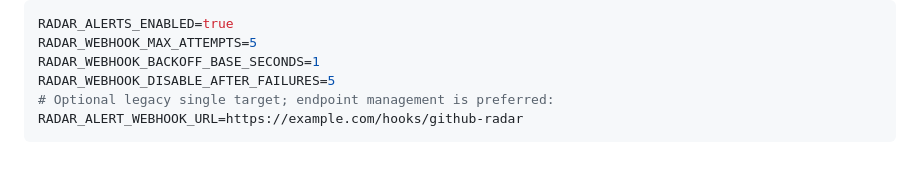
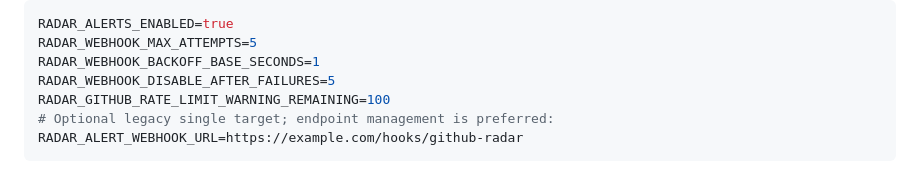
Before and after one commit to jaydeadlondon/github-radar, a Markdown page: README.md, the part around the change. Drawn GitHub-style.

Commit message:
Document GitHub quota warning threshold
Co-authored-by: arena-agent <297053741+arena-agent@users.noreply.github.com>

````diff
--- a/README.md
+++ b/README.md
@@ -364,6 +364,7 @@ RADAR_ALERTS_ENABLED=true
 RADAR_WEBHOOK_MAX_ATTEMPTS=5
 RADAR_WEBHOOK_BACKOFF_BASE_SECONDS=1
 RADAR_WEBHOOK_DISABLE_AFTER_FAILURES=5
+RADAR_GITHUB_RATE_LIMIT_WARNING_REMAINING=100
 # Optional legacy single target; endpoint management is preferred:
 RADAR_ALERT_WEBHOOK_URL=https://example.com/hooks/github-radar
 ```
````
